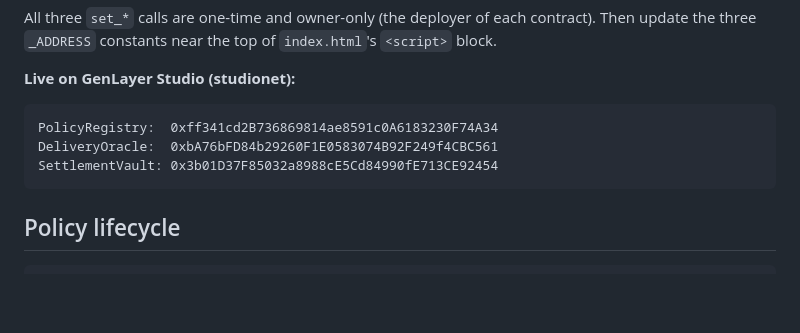
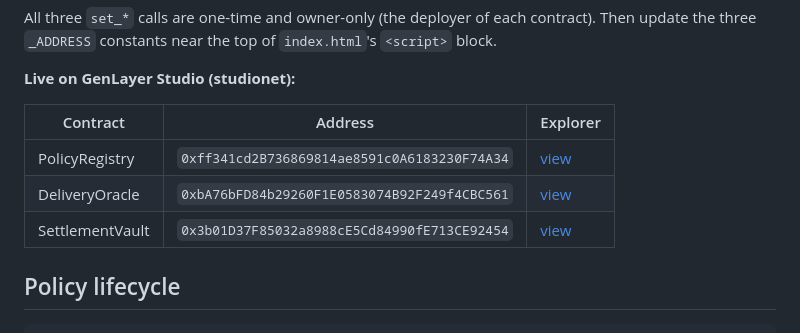
Before and after one commit to Mary1270/Shipguard-, a Markdown page: README.md, the part around the change. Rendered like a GitHub page; blank space fills up the shorter version.

````diff
--- a/README.md
+++ b/README.md
@@ -155,11 +155,11 @@ contract). Then update the three `_ADDRESS` constants near the top of
 
 **Live on GenLayer Studio (studionet):**
 
-```
-PolicyRegistry:  0xff341cd2B736869814ae8591c0A6183230F74A34
-DeliveryOracle:  0xbA76bFD84b29260F1E0583074B92F249f4CBC561
-SettlementVault: 0x3b01D37F85032a8988cE5Cd84990fE713CE92454
-```
+| Contract | Address | Explorer |
+|---|---|---|
+| PolicyRegistry | `0xff341cd2B736869814ae8591c0A6183230F74A34` | [view](https://explorer-studio.genlayer.com/address/0xff341cd2B736869814ae8591c0A6183230F74A34) |
+| DeliveryOracle | `0xbA76bFD84b29260F1E0583074B92F249f4CBC561` | [view](https://explorer-studio.genlayer.com/address/0xbA76bFD84b29260F1E0583074B92F249f4CBC561) |
+| SettlementVault | `0x3b01D37F85032a8988cE5Cd84990fE713CE92454` | [view](https://explorer-studio.genlayer.com/address/0x3b01D37F85032a8988cE5Cd84990fE713CE92454) |
 
 ## Policy lifecycle
 
````
